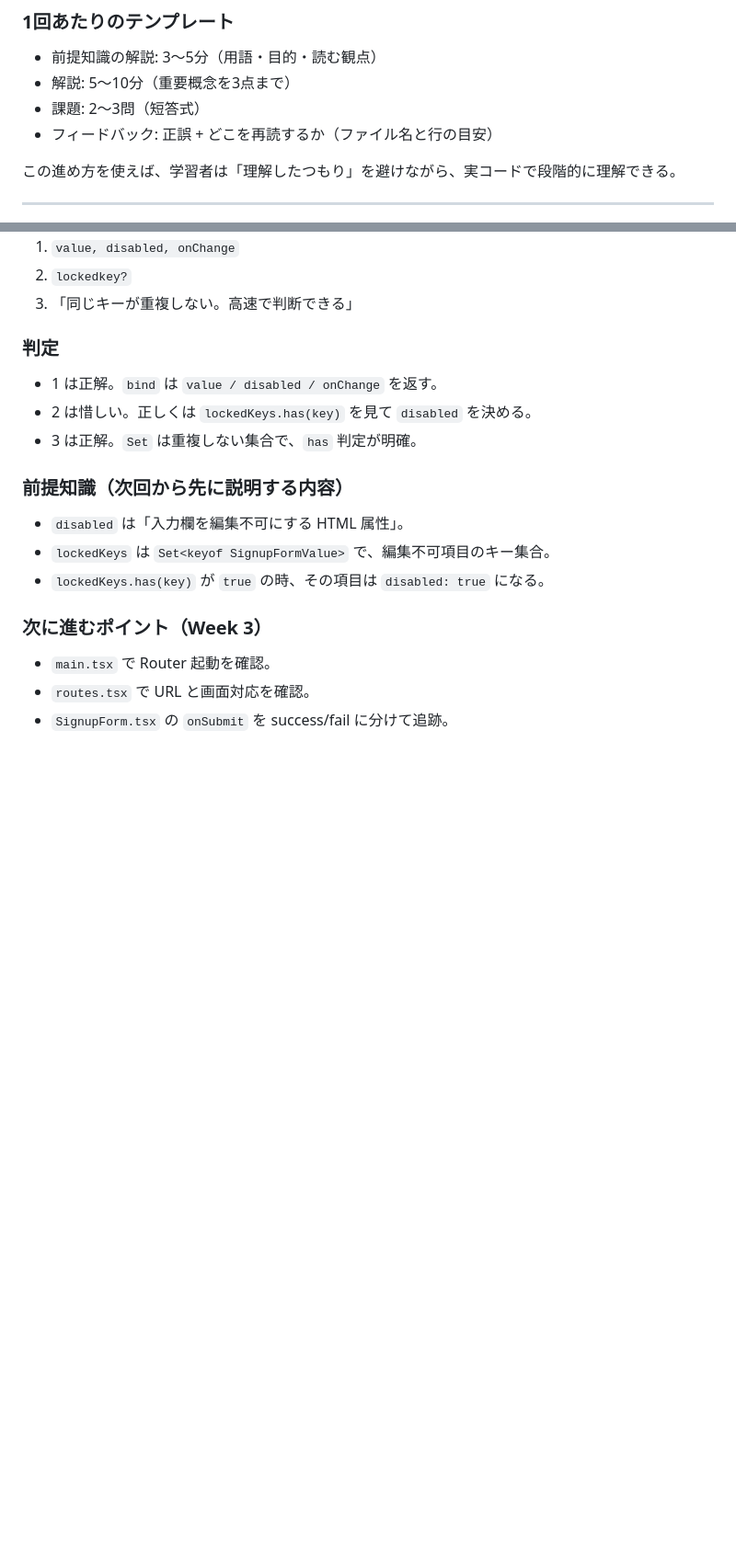
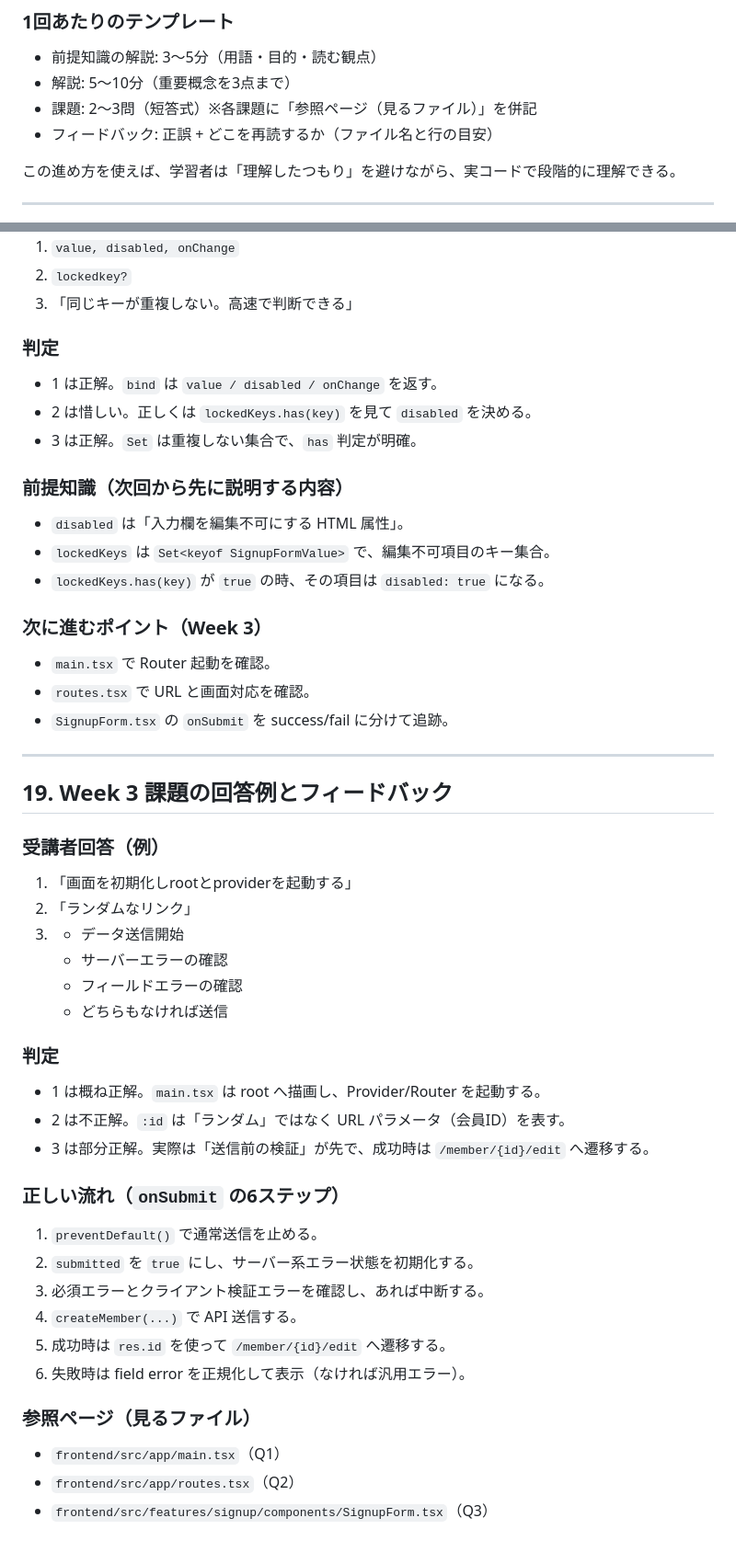
Before and after one commit to aielu0000-svg/mock, a Markdown page: docs/spa-maintenance-guide-ja.md, 2 parts joined by grey strips. Shown at 92% size. Drawn GitHub-style; blank space fills up the shorter version.

Commit message:
docs: add Week3 answer feedback and task page references

```diff
--- a/docs/spa-maintenance-guide-ja.md
+++ b/docs/spa-maintenance-guide-ja.md
@@ -533,7 +533,7 @@
 
 - 前提知識の解説: 3〜5分（用語・目的・読む観点）
 - 解説: 5〜10分（重要概念を3点まで）
-- 課題: 2〜3問（短答式）
+- 課題: 2〜3問（短答式）※各課題に「参照ページ（見るファイル）」を併記
 - フィードバック: 正誤 + どこを再読するか（ファイル名と行の目安）
 
 この進め方を使えば、学習者は「理解したつもり」を避けながら、実コードで段階的に理解できる。
@@ -599,3 +599,41 @@
 - `main.tsx` で Router 起動を確認。
 - `routes.tsx` で URL と画面対応を確認。
 - `SignupForm.tsx` の `onSubmit` を success/fail に分けて追跡。
+
+
+
+
+---
+
+## 19. Week 3 課題の回答例とフィードバック
+
+### 受講者回答（例）
+
+1. 「画面を初期化しrootとproviderを起動する」
+2. 「ランダムなリンク」
+3.
+   - データ送信開始
+   - サーバーエラーの確認
+   - フィールドエラーの確認
+   - どちらもなければ送信
+
+### 判定
+
+- 1 は概ね正解。`main.tsx` は root へ描画し、Provider/Router を起動する。
+- 2 は不正解。`:id` は「ランダム」ではなく URL パラメータ（会員ID）を表す。
+- 3 は部分正解。実際は「送信前の検証」が先で、成功時は `/member/{id}/edit` へ遷移する。
+
+### 正しい流れ（`onSubmit` の6ステップ）
+
+1. `preventDefault()` で通常送信を止める。
+2. `submitted` を `true` にし、サーバー系エラー状態を初期化する。
+3. 必須エラーとクライアント検証エラーを確認し、あれば中断する。
+4. `createMember(...)` で API 送信する。
+5. 成功時は `res.id` を使って `/member/{id}/edit` へ遷移する。
+6. 失敗時は field error を正規化して表示（なければ汎用エラー）。
+
+### 参照ページ（見るファイル）
+
+- `frontend/src/app/main.tsx`（Q1）
+- `frontend/src/app/routes.tsx`（Q2）
+- `frontend/src/features/signup/components/SignupForm.tsx`（Q3）
```
